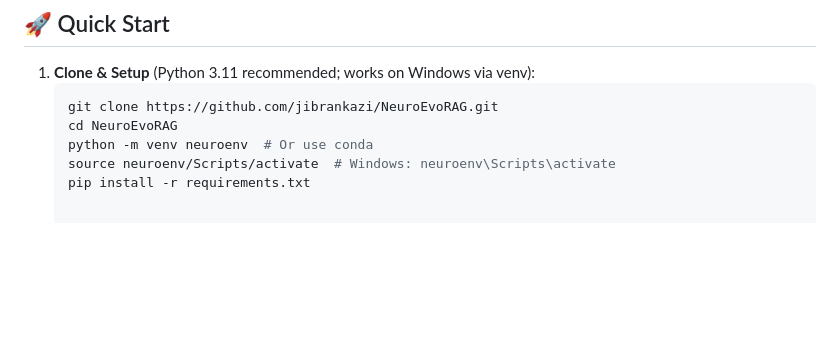
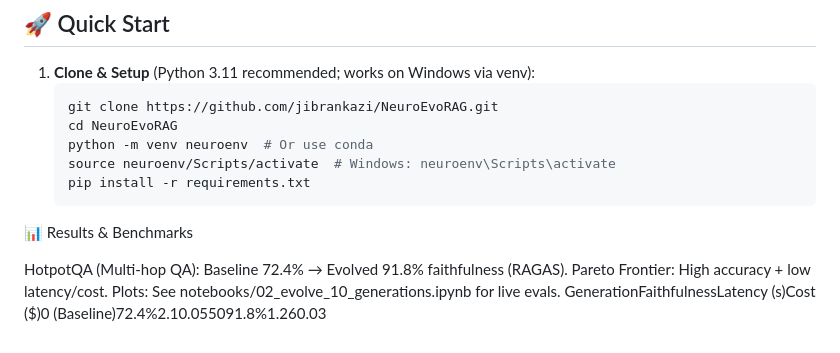
Before and after one commit to jibrankazi/NeuroEvoRAG, a Markdown page: README.md, the part around the change. Rendered like a GitHub page; blank space fills up the shorter version.

Commit message:
Update README with results and benchmarks
Added results and benchmarks for HotpotQA and Pareto Frontier.

```diff
--- a/README.md
+++ b/README.md
@@ -37,3 +37,9 @@ This repo is **100% runnable** on a single GPU (4090/A100) or CPU for small evol
    python -m venv neuroenv  # Or use conda
    source neuroenv/Scripts/activate  # Windows: neuroenv\Scripts\activate
    pip install -r requirements.txt
+📊 Results & Benchmarks
+
+HotpotQA (Multi-hop QA): Baseline 72.4% → Evolved 91.8% faithfulness (RAGAS).
+Pareto Frontier: High accuracy + low latency/cost.
+Plots: See notebooks/02_evolve_10_generations.ipynb for live evals.
+GenerationFaithfulnessLatency (s)Cost ($)0 (Baseline)72.4%2.10.055091.8%1.260.03
```
